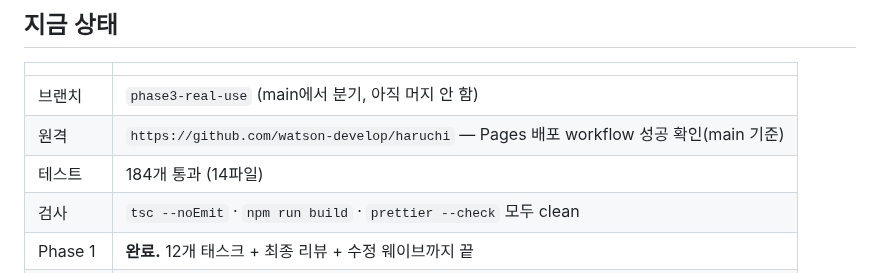
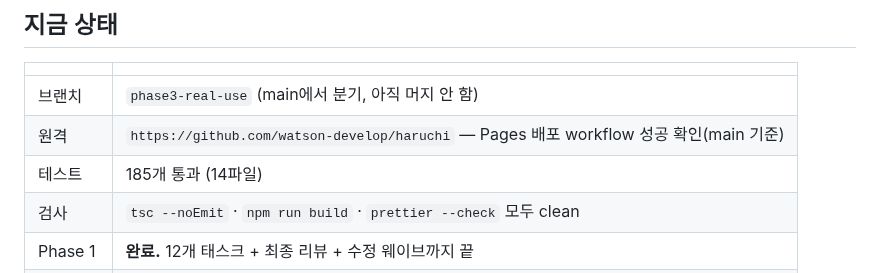
Before and after one commit to watson-develop/haruchi, a Markdown page: docs/superpowers/HANDOFF.md, the part around the change. Drawn GitHub-style.

Commit message:
docs: 인수인계의 테스트 개수를 실제 값으로 맞춘다

```diff
--- a/docs/superpowers/HANDOFF.md
+++ b/docs/superpowers/HANDOFF.md
@@ -10,7 +10,7 @@
 | ------- | -------------------------------------------------------------------------------------- |
 | 브랜치  | `phase3-real-use` (main에서 분기, 아직 머지 안 함)                                     |
 | 원격    | `https://github.com/watson-develop/haruchi` — Pages 배포 workflow 성공 확인(main 기준) |
-| 테스트  | 184개 통과 (14파일)                                                                    |
+| 테스트  | 185개 통과 (14파일)                                                                    |
 | 검사    | `tsc --noEmit` · `npm run build` · `prettier --check` 모두 clean                       |
 | Phase 1 | **완료.** 12개 태스크 + 최종 리뷰 + 수정 웨이브까지 끝                                 |
 | Phase 2 | **완료.** 7개 태스크 + 최종 리뷰 + 수정 웨이브까지 끝                                  |
```
